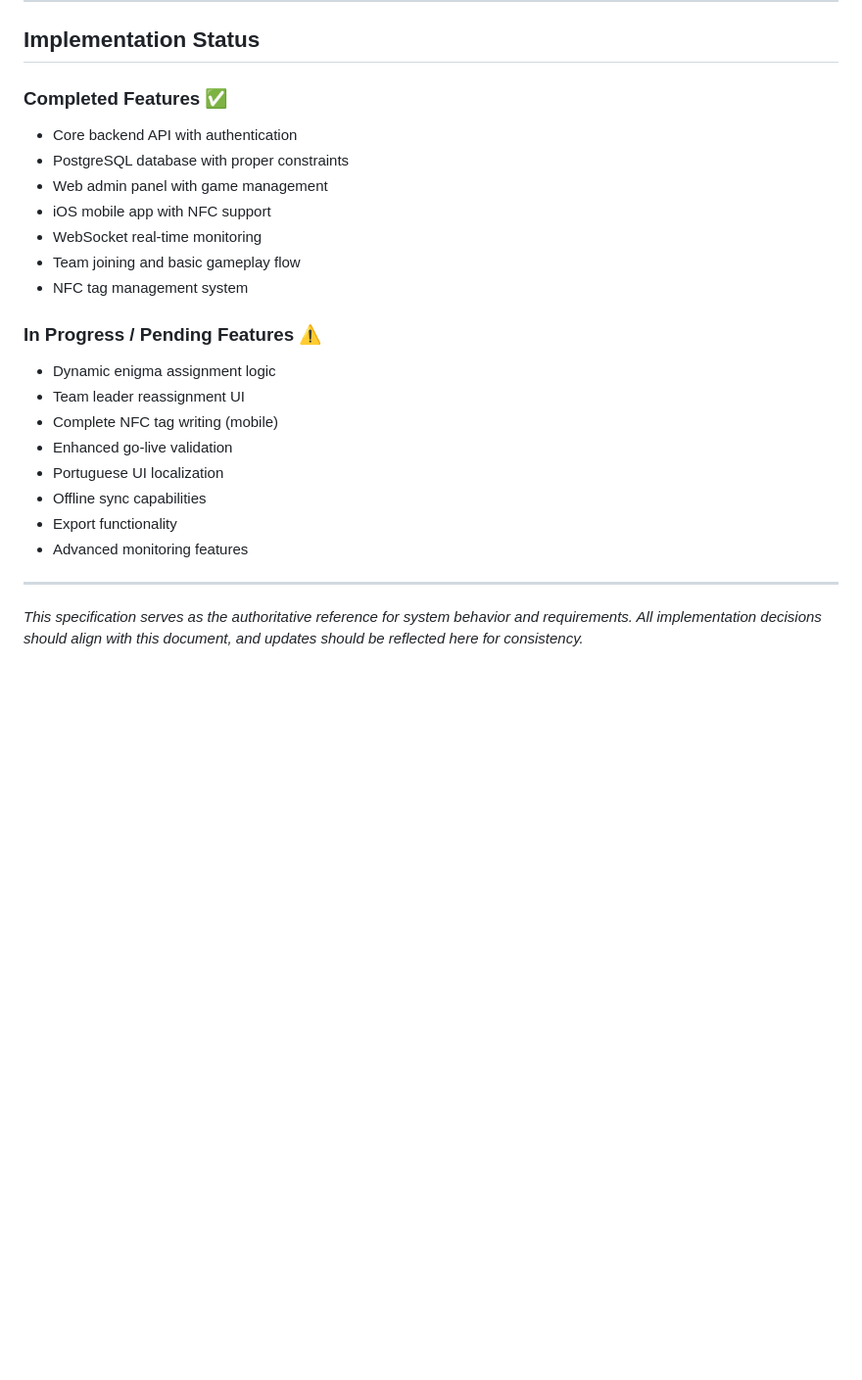
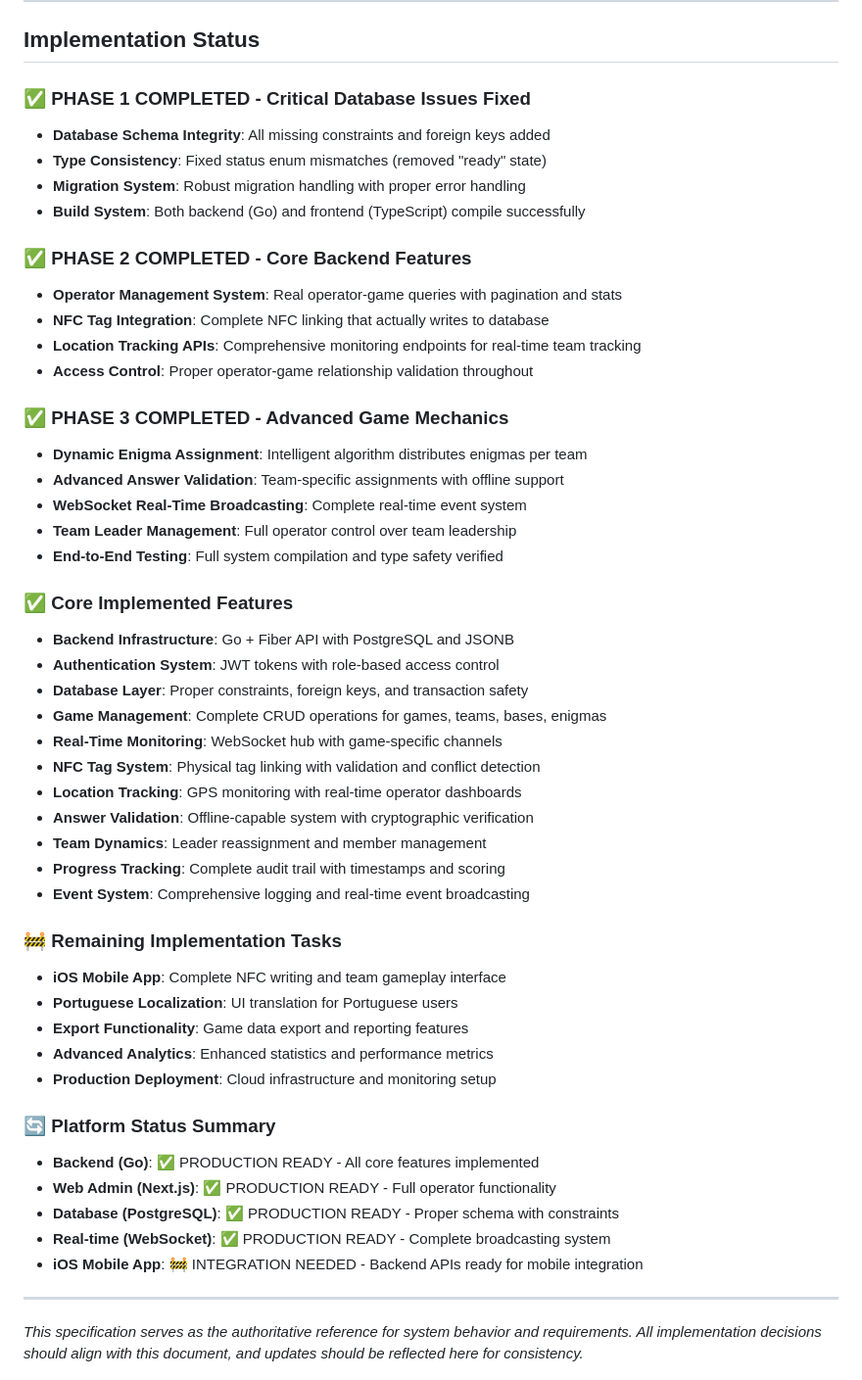
Before and after one commit to XmeDavid/dbvnfc, a Markdown page: docs/Technical Specification.md, the part around one of its changes. Shown at 98% size. GitHub-like rendering; blank space fills up the shorter version.

```diff
--- a/docs/Technical Specification.md
+++ b/docs/Technical Specification.md
@@ -522,24 +594,51 @@ DBV NFC Games is a physical adventure game platform designed for organized group
 
 ## Implementation Status
 
-### Completed Features ✅
-- Core backend API with authentication
-- PostgreSQL database with proper constraints
-- Web admin panel with game management
-- iOS mobile app with NFC support
-- WebSocket real-time monitoring
-- Team joining and basic gameplay flow
-- NFC tag management system
+### ✅ PHASE 1 COMPLETED - Critical Database Issues Fixed
+- **Database Schema Integrity**: All missing constraints and foreign keys added
+- **Type Consistency**: Fixed status enum mismatches (removed "ready" state)
+- **Migration System**: Robust migration handling with proper error handling
+- **Build System**: Both backend (Go) and frontend (TypeScript) compile successfully
 
-### In Progress / Pending Features ⚠️
-- Dynamic enigma assignment logic
-- Team leader reassignment UI
-- Complete NFC tag writing (mobile)
-- Enhanced go-live validation
-- Portuguese UI localization
-- Offline sync capabilities
-- Export functionality
-- Advanced monitoring features
+### ✅ PHASE 2 COMPLETED - Core Backend Features
+- **Operator Management System**: Real operator-game queries with pagination and stats
+- **NFC Tag Integration**: Complete NFC linking that actually writes to database
+- **Location Tracking APIs**: Comprehensive monitoring endpoints for real-time team tracking
+- **Access Control**: Proper operator-game relationship validation throughout
+
+### ✅ PHASE 3 COMPLETED - Advanced Game Mechanics
+- **Dynamic Enigma Assignment**: Intelligent algorithm distributes enigmas per team
+- **Advanced Answer Validation**: Team-specific assignments with offline support
+- **WebSocket Real-Time Broadcasting**: Complete real-time event system
+- **Team Leader Management**: Full operator control over team leadership
+- **End-to-End Testing**: Full system compilation and type safety verified
+
+### ✅ Core Implemented Features
+- **Backend Infrastructure**: Go + Fiber API with PostgreSQL and JSONB
+- **Authentication System**: JWT tokens with role-based access control
+- **Database Layer**: Proper constraints, foreign keys, and transaction safety
+- **Game Management**: Complete CRUD operations for games, teams, bases, enigmas
+- **Real-Time Monitoring**: WebSocket hub with game-specific channels
+- **NFC Tag System**: Physical tag linking with validation and conflict detection
+- **Location Tracking**: GPS monitoring with real-time operator dashboards
+- **Answer Validation**: Offline-capable system with cryptographic verification
+- **Team Dynamics**: Leader reassignment and member management
+- **Progress Tracking**: Complete audit trail with timestamps and scoring
+- **Event System**: Comprehensive logging and real-time event broadcasting
+
+### 🚧 Remaining Implementation Tasks
+- **iOS Mobile App**: Complete NFC writing and team gameplay interface
+- **Portuguese Localization**: UI translation for Portuguese users
+- **Export Functionality**: Game data export and reporting features
+- **Advanced Analytics**: Enhanced statistics and performance metrics
+- **Production Deployment**: Cloud infrastructure and monitoring setup
+
+### 🔄 Platform Status Summary
+- **Backend (Go)**: ✅ PRODUCTION READY - All core features implemented
+- **Web Admin (Next.js)**: ✅ PRODUCTION READY - Full operator functionality
+- **Database (PostgreSQL)**: ✅ PRODUCTION READY - Proper schema with constraints
+- **Real-time (WebSocket)**: ✅ PRODUCTION READY - Complete broadcasting system
+- **iOS Mobile App**: 🚧 INTEGRATION NEEDED - Backend APIs ready for mobile integration
 
 ---
 
```
Also changed, not shown: other parts of docs/Technical Specification.md (+92 -20 lines).
